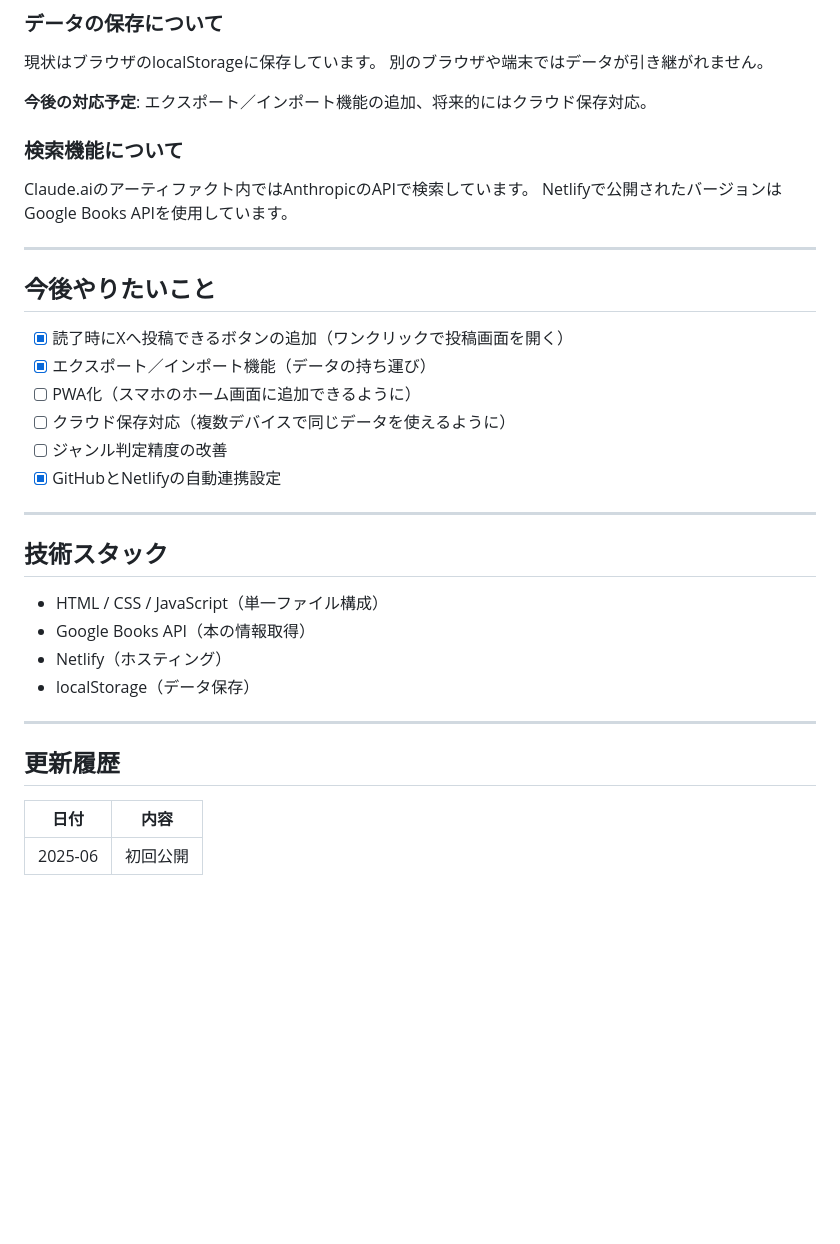
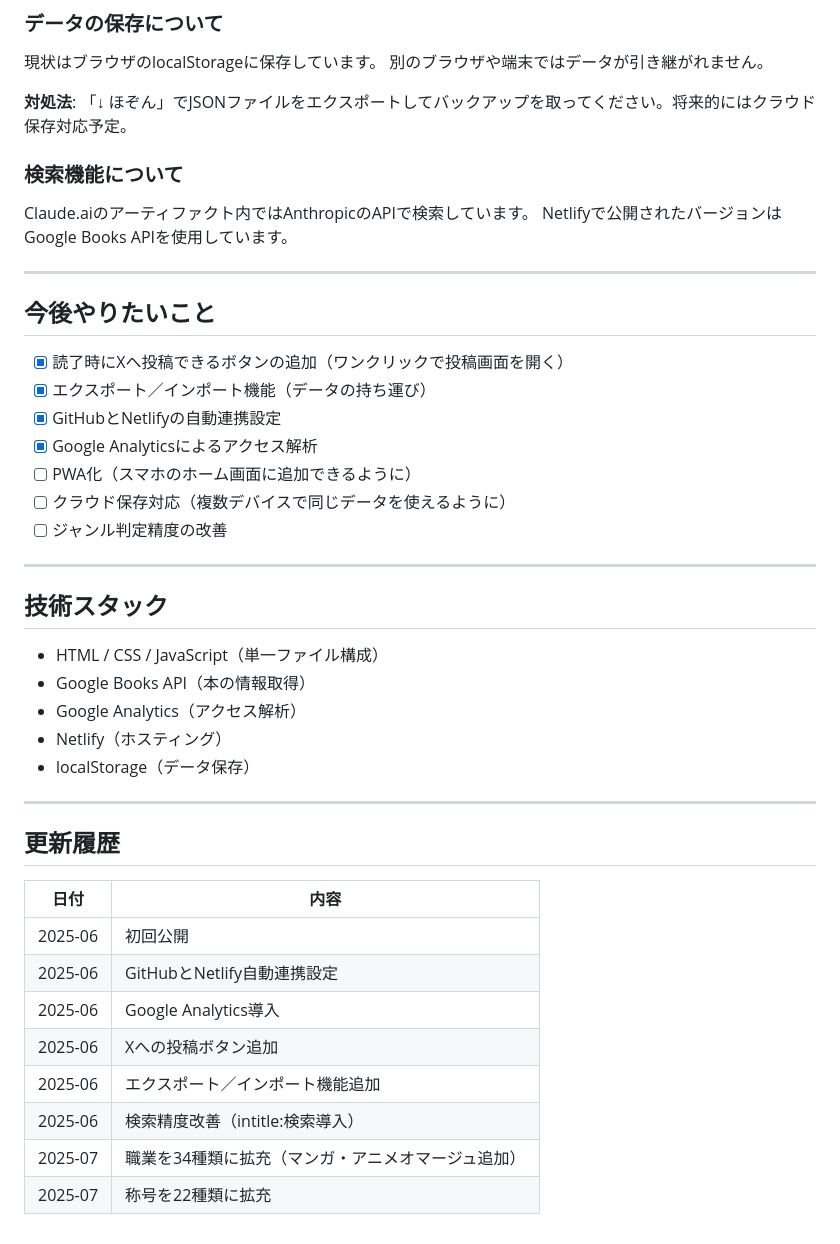
Before and after one commit to tomogata/dokusho-quest, a Markdown page: README.md, the part around one of its changes. Rendered like a GitHub page; blank space fills up the shorter version.

```diff
--- a/README.md
+++ b/README.md
@@ -83,7 +107,7 @@ Google Books APIから取得するジャンル情報の精度が高くない場
 現状はブラウザのlocalStorageに保存しています。
 別のブラウザや端末ではデータが引き継がれません。
 
-**今後の対応予定**: エクスポート／インポート機能の追加、将来的にはクラウド保存対応。
+**対処法**: 「↓ ほぞん」でJSONファイルをエクスポートしてバックアップを取ってください。将来的にはクラウド保存対応予定。
 
 ### 検索機能について
 Claude.aiのアーティファクト内ではAnthropicのAPIで検索しています。
@@ -95,10 +119,11 @@ Netlifyで公開されたバージョンはGoogle Books APIを使用していま
 
 - [x] 読了時にXへ投稿できるボタンの追加（ワンクリックで投稿画面を開く）
 - [x] エクスポート／インポート機能（データの持ち運び）
+- [x] GitHubとNetlifyの自動連携設定
+- [x] Google Analyticsによるアクセス解析
 - [ ] PWA化（スマホのホーム画面に追加できるように）
 - [ ] クラウド保存対応（複数デバイスで同じデータを使えるように）
 - [ ] ジャンル判定精度の改善
-- [x] GitHubとNetlifyの自動連携設定
 
 ---
 
@@ -106,6 +131,7 @@ Netlifyで公開されたバージョンはGoogle Books APIを使用していま
 
 - HTML / CSS / JavaScript（単一ファイル構成）
 - Google Books API（本の情報取得）
+- Google Analytics（アクセス解析）
 - Netlify（ホスティング）
 - localStorage（データ保存）
 
@@ -116,3 +142,10 @@ Netlifyで公開されたバージョンはGoogle Books APIを使用していま
 | 日付 | 内容 |
 |------|------|
 | 2025-06 | 初回公開 |
+| 2025-06 | GitHubとNetlify自動連携設定 |
+| 2025-06 | Google Analytics導入 |
+| 2025-06 | Xへの投稿ボタン追加 |
+| 2025-06 | エクスポート／インポート機能追加 |
+| 2025-06 | 検索精度改善（intitle:検索導入） |
+| 2025-07 | 職業を34種類に拡充（マンガ・アニメオマージュ追加） |
+| 2025-07 | 称号を22種類に拡充 |
```
Also changed, not shown: other parts of README.md (+30 -6 lines).
